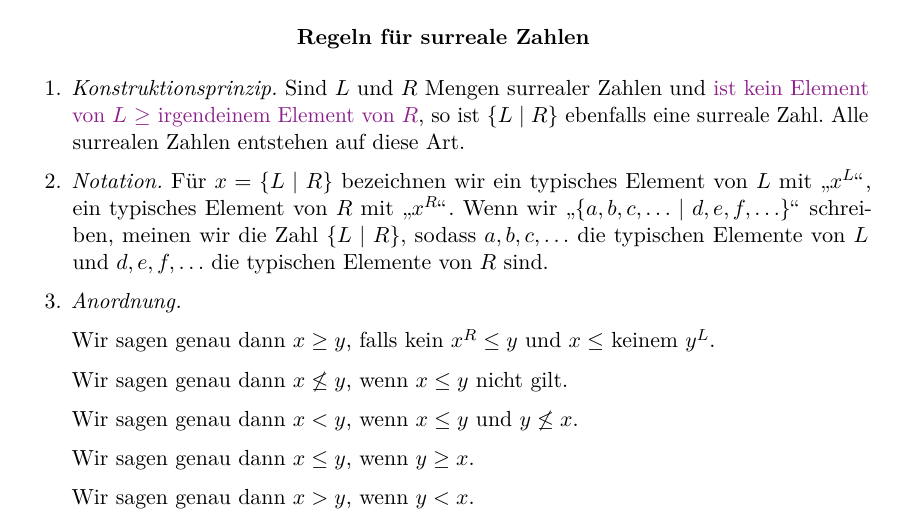
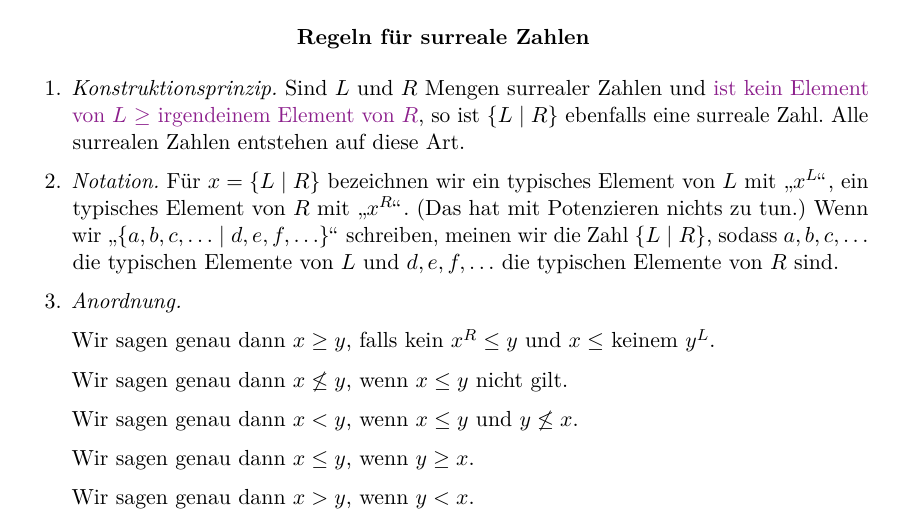
Before and after one commit to iblech/mathezirkel-kurs, a LaTeX document (blatt02.tex): part of page 1 of 9, cut so that both start at the same text. Compiled offline with pdfLaTeX.

Commit message:
Notationsproblematik

```diff
--- a/blatt02.tex
+++ b/blatt02.tex
@@ -29,7 +29,8 @@ Zahl. Alle surrealen Zahlen entstehen auf diese Art.
 
 \item \emph{Notation.}
 Für~$x = \sur{L}{R}$ bezeichnen wir ein typisches Element von~$L$
-mit~"`$x^L$"', ein typisches Element von~$R$ mit~"`$x^R$"'. Wenn
+mit~"`$x^L$"', ein typisches Element von~$R$ mit~"`$x^R$"'. (Das hat mit
+Potenzieren nichts zu tun.) Wenn
 wir~"`$\sur{a,b,c,\ldots}{d,e,f,\ldots}$"' schreiben, meinen wir die
 Zahl~$\sur{L}{R}$, sodass~$a,b,c,\ldots$ die typischen Elemente von~$L$
 und~$d,e,f,\ldots$ die typischen Elemente von~$R$ sind.
```
Also changed, not shown: blatt02.pdf.
